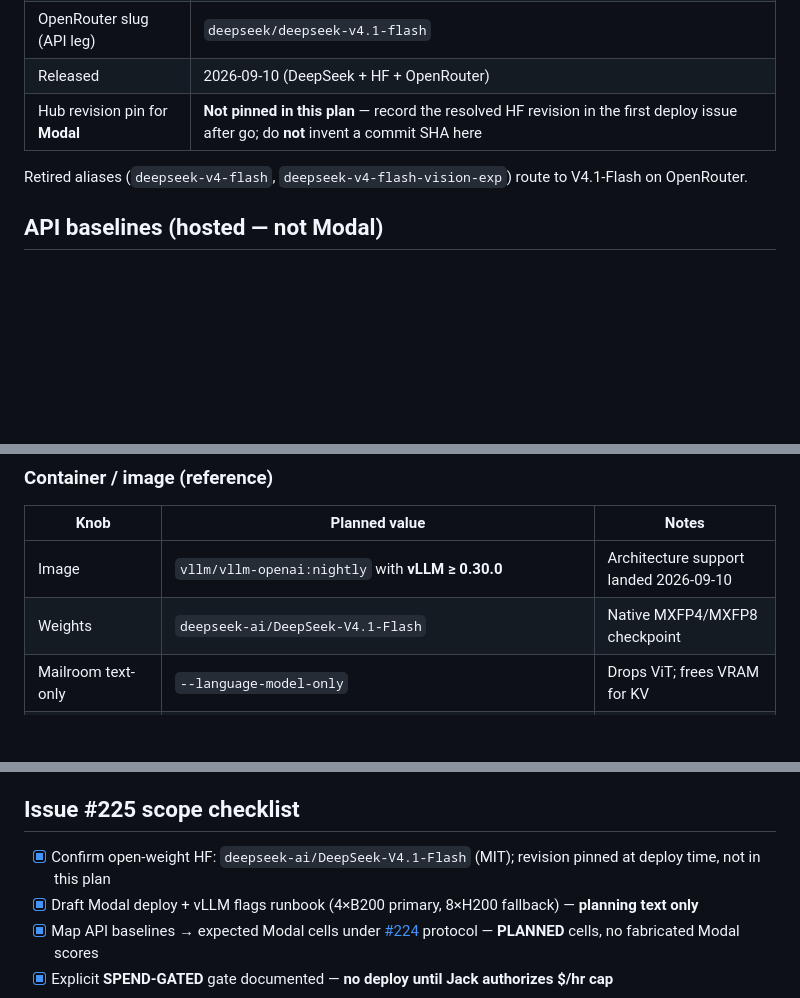
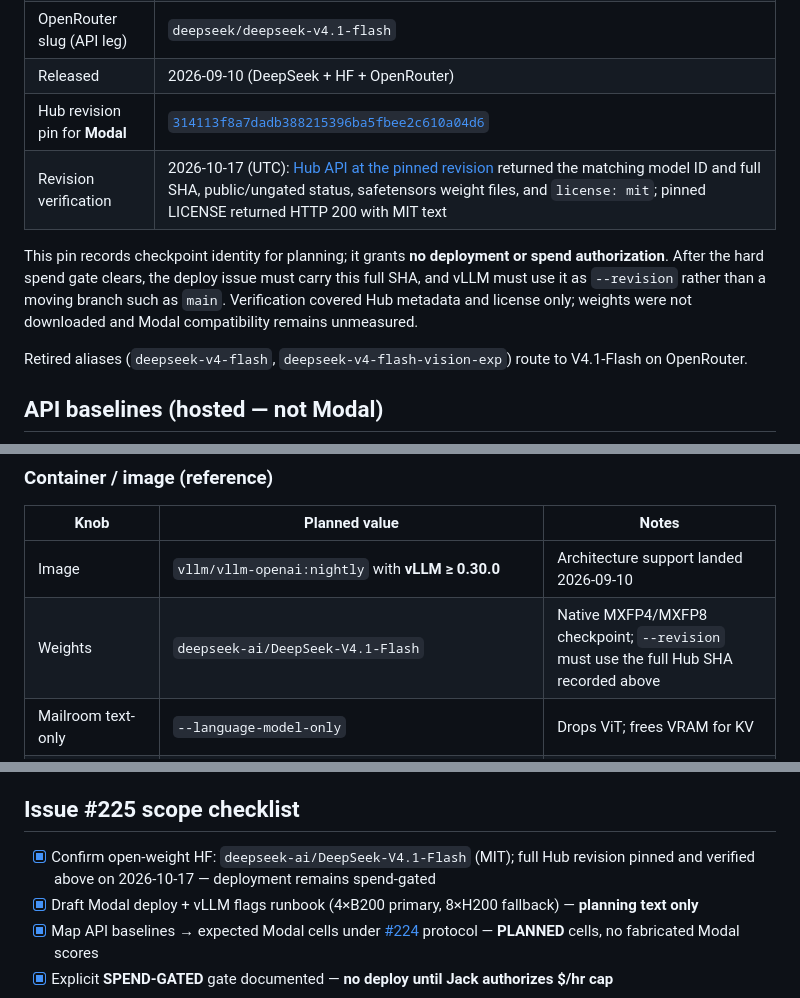
Before and after one commit to LLM-Mailroom-Services/mailroom-issues, a Markdown page: reports/DEEPSEEK-V41-FLASH-MODAL-PLAN.md, 3 parts joined by grey strips. Drawn GitHub-style; blank space fills up the shorter version.

Commit message:
docs(reports): Pin verified DeepSeek-V4.1-Flash revision for Modal planning (#225)

```diff
--- a/reports/DEEPSEEK-V41-FLASH-MODAL-PLAN.md
+++ b/reports/DEEPSEEK-V41-FLASH-MODAL-PLAN.md
@@ -50,6 +50,9 @@ With region multiplier 1.15–1.75×: 4×B200 ≈ **$28.75–$43.75/hr**; 8×H20
 | OpenRouter slug (API leg) | `deepseek/deepseek-v4.1-flash` |
 | Released | 2026-09-10 (DeepSeek + HF + OpenRouter) |
-| Hub revision pin for **Modal** | **Not pinned in this plan** — record the resolved HF revision in the first deploy issue after go; do **not** invent a commit SHA here |
+| Hub revision pin for **Modal** | [`314113f8a7dadb388215396ba5fbee2c610a04d6`](https://huggingface.co/deepseek-ai/DeepSeek-V4.1-Flash/tree/314113f8a7dadb388215396ba5fbee2c610a04d6) |
+| Revision verification | 2026-10-17 (UTC): [Hub API at the pinned revision](https://huggingface.co/api/models/deepseek-ai/DeepSeek-V4.1-Flash/revision/314113f8a7dadb388215396ba5fbee2c610a04d6) returned the matching model ID and full SHA, public/ungated status, safetensors weight files, and `license: mit`; pinned LICENSE returned HTTP 200 with MIT text |
+
+This pin records checkpoint identity for planning; it grants **no deployment or spend authorization**. After the hard spend gate clears, the deploy issue must carry this full SHA, and vLLM must use it as `--revision` rather than a moving branch such as `main`. Verification covered Hub metadata and license only; weights were not downloaded and Modal compatibility remains unmeasured.
 
 Retired aliases (`deepseek-v4-flash`, `deepseek-v4-flash-vision-exp`) route to V4.1-Flash on OpenRouter.
 
@@ -86,7 +89,7 @@ Mirror SAND-032 **discipline** (frozen prompts, thinking off for JSON extraction
 | Knob | Planned value | Notes |
 | --- | --- | --- |
 | Image | `vllm/vllm-openai:nightly` with **vLLM ≥ 0.30.0** | Architecture support landed 2026-09-10 |
-| Weights | `deepseek-ai/DeepSeek-V4.1-Flash` | Native MXFP4/MXFP8 checkpoint |
+| Weights | `deepseek-ai/DeepSeek-V4.1-Flash` | Native MXFP4/MXFP8 checkpoint; `--revision` must use the full Hub SHA recorded above |
 | Mailroom text-only | `--language-model-only` | Drops ViT; frees VRAM for KV |
 | Tokenizer / parsers | `--tokenizer-mode deepseek_v41`, `--tool-call-parser deepseek_v41`, `--reasoning-parser deepseek_v41` | Per vLLM recipe |
 | Reasoning | **`thinking: false`** (or explicit budget) on extraction JSON | Default thinking-on inflates completions |
@@ -165,7 +168,7 @@ Modal $/doc for DeepSeek remains **UNMEASURED** until a serving smoke exists; do
 
 ## Issue #225 scope checklist
 
-- [x] Confirm open-weight HF: `deepseek-ai/DeepSeek-V4.1-Flash` (MIT); revision pinned at deploy time, not in this plan
+- [x] Confirm open-weight HF: `deepseek-ai/DeepSeek-V4.1-Flash` (MIT); full Hub revision pinned and verified above on 2026-10-17 — deployment remains spend-gated
 - [x] Draft Modal deploy + vLLM flags runbook (4×B200 primary, 8×H200 fallback) — **planning text only**
 - [x] Map API baselines → expected Modal cells under [#224](NEXT-GPU-TIER-PROTOCOL.md) protocol — **PLANNED** cells, no fabricated Modal scores
 - [x] Explicit **SPEND-GATED** gate documented — **no deploy until Jack authorizes $/hr cap**
```
Also changed, not shown: other parts of reports/DEEPSEEK-V41-FLASH-MODAL-PLAN.md (+1 -1 lines).
